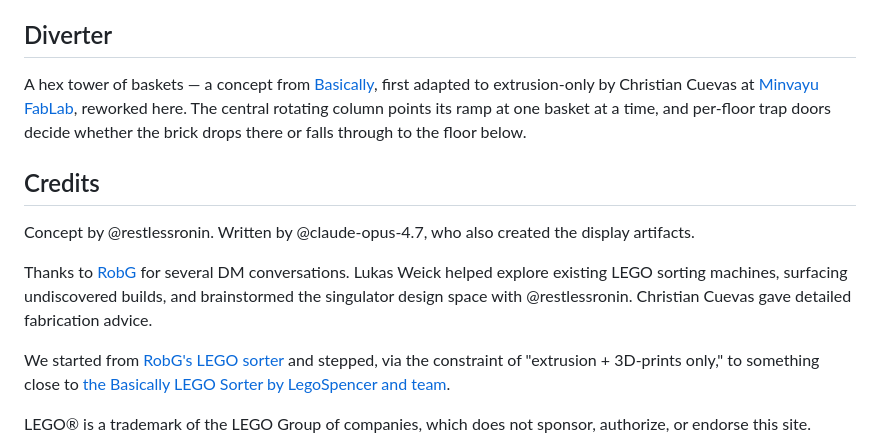
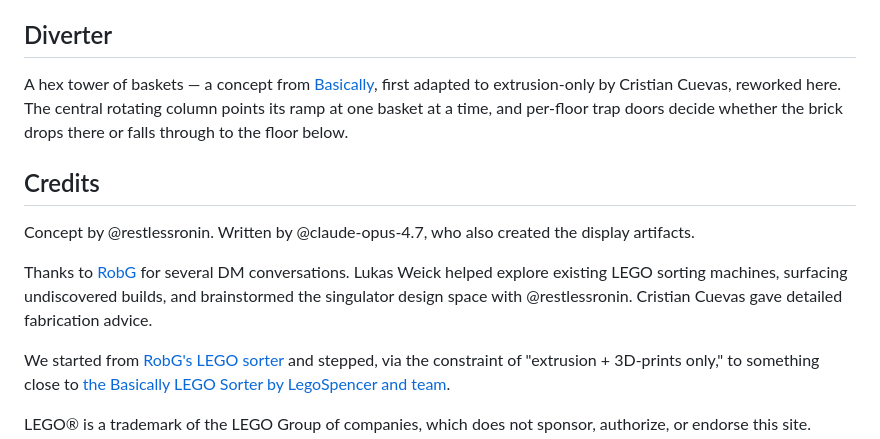
Before and after one commit to cyberchitta/sorted-studs, a Markdown page: subsite/index.md, the part around the change. Drawn GitHub-style.

Commit message:
chore: updated Christian's attribution

```diff
--- a/subsite/index.md
+++ b/subsite/index.md
@@ -56,7 +56,7 @@ Four cameras sit at the vertices of a regular tetrahedron[^tetra-original] aroun
 
 ## Diverter
 
-A hex tower of baskets — a concept from [Basically](https://basically.website/sorter-v2), first adapted to extrusion-only by Christian Cuevas at [Minvayu FabLab](https://minvayu.org/machines/), reworked here. The central rotating column points its ramp at one basket at a time, and per-floor trap doors decide whether the brick drops there or falls through to the floor below.
+A hex tower of baskets — a concept from [Basically](https://basically.website/sorter-v2), first adapted to extrusion-only by Cristian Cuevas, reworked here. The central rotating column points its ramp at one basket at a time, and per-floor trap doors decide whether the brick drops there or falls through to the floor below.
 
 <glb-pane src="/assets/exhibits/diverter-260523-00.glb" orbit="0deg 75deg auto" alt="Diverter mechanism — hex tower with central rotating ramp and per-floor trap doors" />
 
@@ -64,7 +64,7 @@ A hex tower of baskets — a concept from [Basically](https://basically.website/
 
 Concept by @restlessronin. Written by @claude-opus-4.7, who also created the display artifacts.
 
-Thanks to [RobG](https://hackaday.io/AntennaRob) for several DM conversations. Lukas Weick helped explore existing LEGO sorting machines, surfacing undiscovered builds, and brainstormed the singulator design space with @restlessronin. Christian Cuevas gave detailed fabrication advice.
+Thanks to [RobG](https://hackaday.io/AntennaRob) for several DM conversations. Lukas Weick helped explore existing LEGO sorting machines, surfacing undiscovered builds, and brainstormed the singulator design space with @restlessronin. Cristian Cuevas gave detailed fabrication advice.
 
 We started from [RobG's LEGO sorter](https://hackaday.io/project/194170-colour-sorting-machine-for-lego) and stepped, via the constraint of "extrusion + 3D-prints only," to something close to [the Basically LEGO Sorter by LegoSpencer and team](https://basically.website/sorter-v2).
 
```
